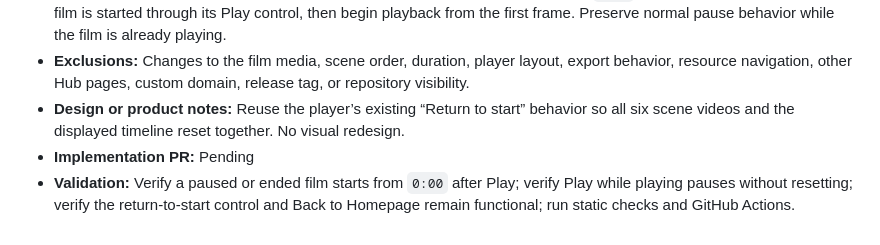
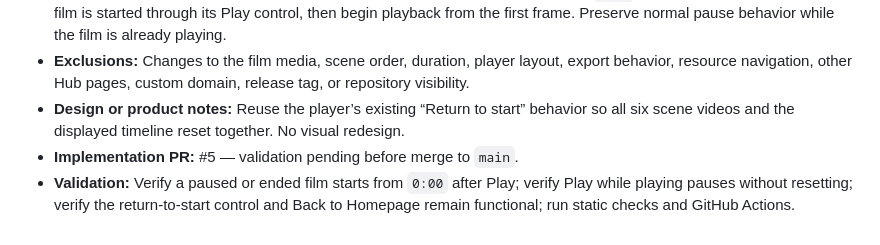
Before and after one commit to ayhamalani-blip/grimmor-designers-hub, a Markdown page: APPROVAL_LOG.md, the part around the change. Rendered like a GitHub page.

Commit message:
Link film restart approval to pull request

```diff
--- a/APPROVAL_LOG.md
+++ b/APPROVAL_LOG.md
@@ -52,5 +52,5 @@
 - **Scope:** Make the Opening Film player reset its complete 21.2-second timeline to `0:00` whenever a paused or finished film is started through its Play control, then begin playback from the first frame. Preserve normal pause behavior while the film is already playing.
 - **Exclusions:** Changes to the film media, scene order, duration, player layout, export behavior, resource navigation, other Hub pages, custom domain, release tag, or repository visibility.
 - **Design or product notes:** Reuse the player’s existing “Return to start” behavior so all six scene videos and the displayed timeline reset together. No visual redesign.
-- **Implementation PR:** Pending
+- **Implementation PR:** #5 — validation pending before merge to `main`.
 - **Validation:** Verify a paused or ended film starts from `0:00` after Play; verify Play while playing pauses without resetting; verify the return-to-start control and Back to Homepage remain functional; run static checks and GitHub Actions.
```
